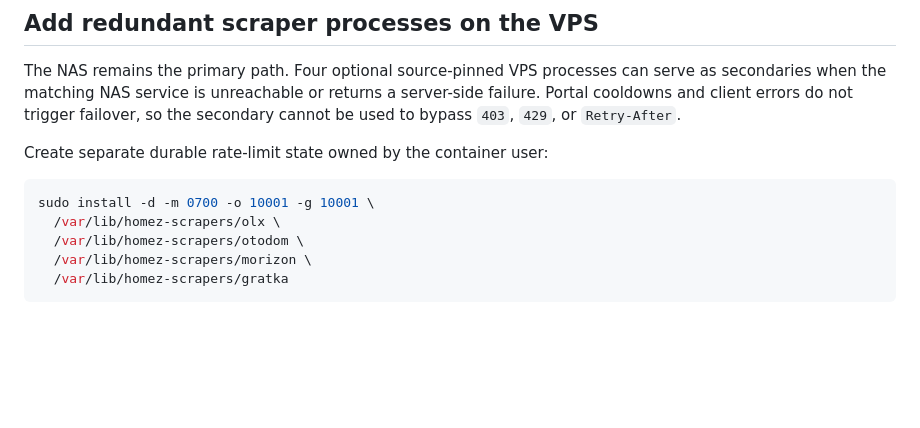
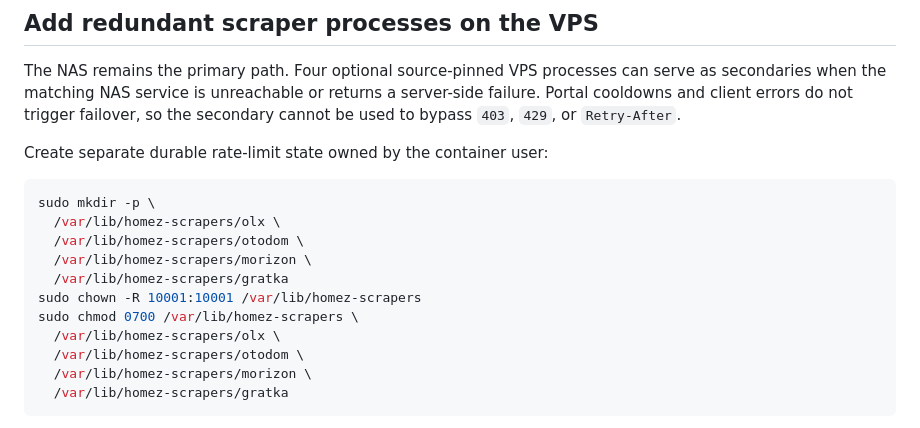
Before and after one commit to deepkuba/homez, a Markdown page: docs/nas-scrapers.md, the part around the change. Drawn GitHub-style; blank space fills up the shorter version.

Commit message:
docs(scraping): use portable VPS state setup

````diff
--- a/docs/nas-scrapers.md
+++ b/docs/nas-scrapers.md
@@ -126,7 +126,13 @@ so the secondary cannot be used to bypass `403`, `429`, or `Retry-After`.
 Create separate durable rate-limit state owned by the container user:
 
 ```bash
-sudo install -d -m 0700 -o 10001 -g 10001 \
+sudo mkdir -p \
+  /var/lib/homez-scrapers/olx \
+  /var/lib/homez-scrapers/otodom \
+  /var/lib/homez-scrapers/morizon \
+  /var/lib/homez-scrapers/gratka
+sudo chown -R 10001:10001 /var/lib/homez-scrapers
+sudo chmod 0700 /var/lib/homez-scrapers \
   /var/lib/homez-scrapers/olx \
   /var/lib/homez-scrapers/otodom \
   /var/lib/homez-scrapers/morizon \
````
